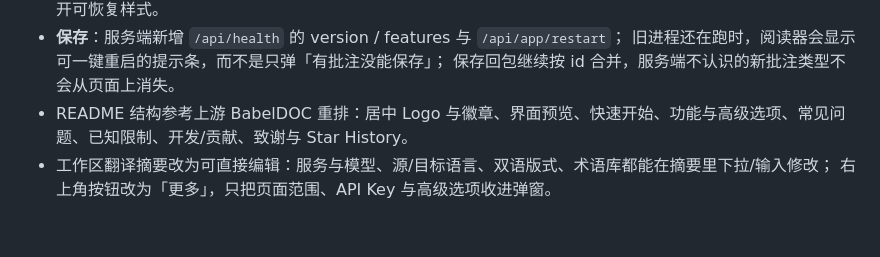
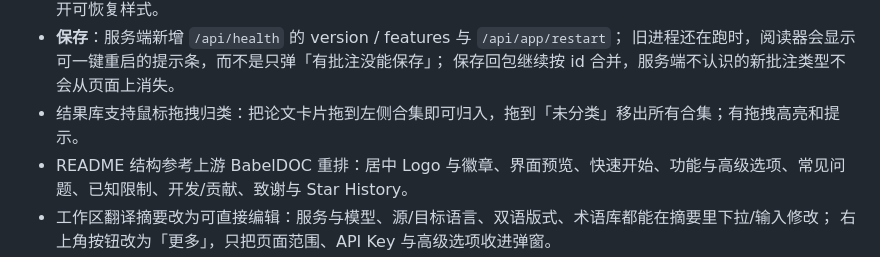
Before and after one commit to PiDesign-314/Pi_BabelDOC-Studio, a Markdown page: CHANGELOG.md, the part around the change. GitHub-like rendering; blank space fills up the shorter version.

```diff
--- a/CHANGELOG.md
+++ b/CHANGELOG.md
@@ -31,6 +31,7 @@
 - **保存**：服务端新增 `/api/health` 的 version / features 与 `/api/app/restart`；
   旧进程还在跑时，阅读器会显示可一键重启的提示条，而不是只弹「有批注没能保存」；
   保存回包继续按 id 合并，服务端不认识的新批注类型不会从页面上消失。
+- 结果库支持鼠标拖拽归类：把论文卡片拖到左侧合集即可归入，拖到「未分类」移出所有合集；有拖拽高亮和提示。
 - README 结构参考上游 BabelDOC 重排：居中 Logo 与徽章、界面预览、快速开始、功能与高级选项、常见问题、已知限制、开发/贡献、致谢与 Star History。
 - 工作区翻译摘要改为可直接编辑：服务与模型、源/目标语言、双语版式、术语库都能在摘要里下拉/输入修改；
   右上角按钮改为「更多」，只把页面范围、API Key 与高级选项收进弹窗。
```
Also changed, not shown: README.md (+1 -0 lines), docs/screenshots/library-collections.png (added), 3 other files.
